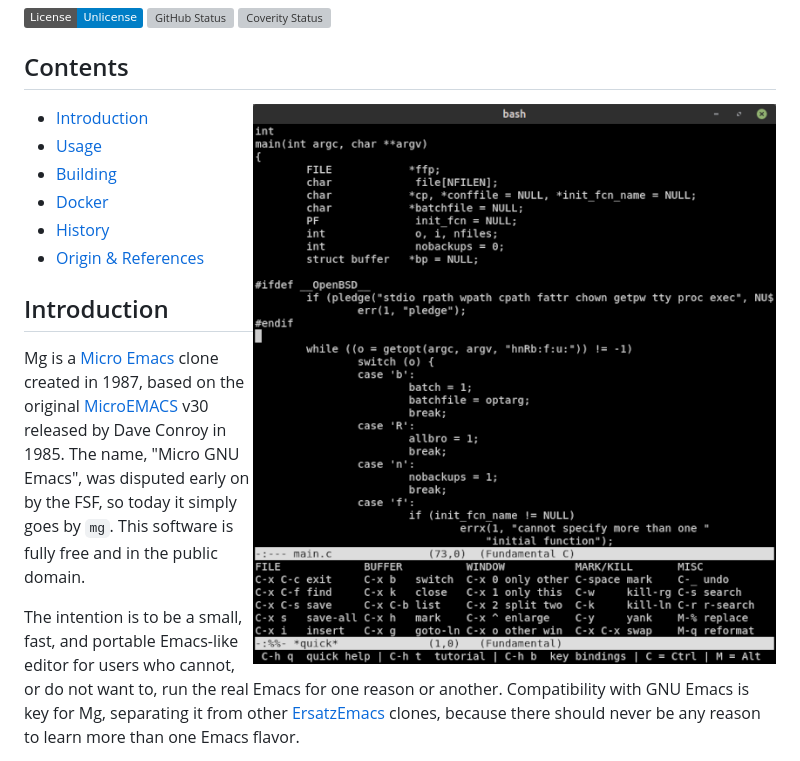
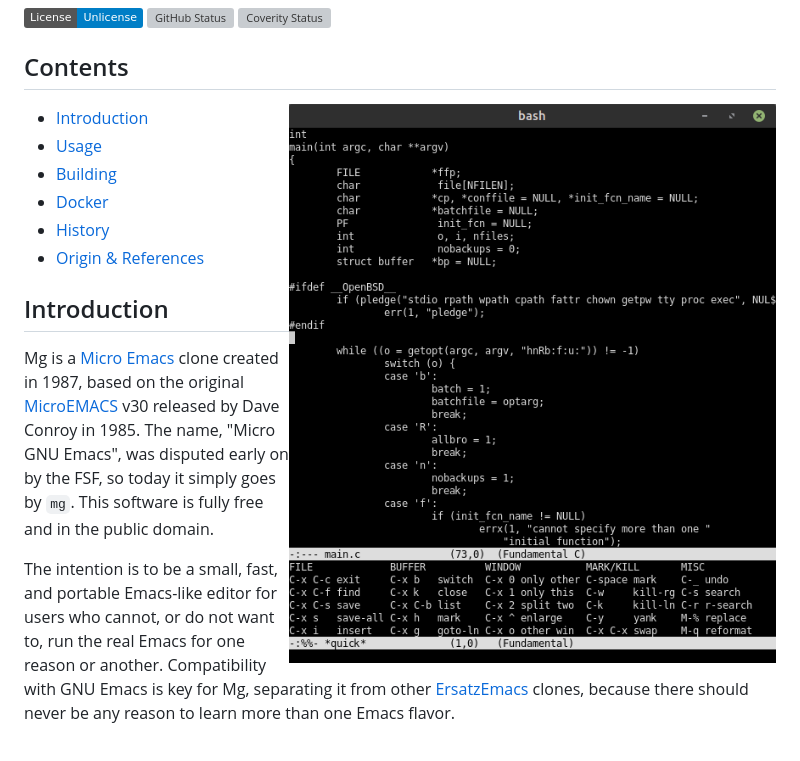
Before and after one commit to troglobit/mg, a Markdown page: README.md, the part around the change. Rendered like a GitHub page; pictures changed too: doc/mg-thumb.png (deleted), doc/mg.png; badges without logos; grey boxes are pictures that could not be loaded.

Commit message:
Reduce font size in screenshot so we don't need a thumbnail
Signed-off-by: Joachim Wiberg <troglobit@gmail.com>

```diff
--- a/README.md
+++ b/README.md
@@ -4,7 +4,7 @@ Micro (GNU) Emacs
 
 Contents
 --------
-<a href="doc/mg.png"><img align="right" src="doc/mg-thumb.png" title="mg in action"></a>
+<a href="doc/mg.png"><img align="right" src="doc/mg.png" title="mg in action"></a>
 
 * [Introduction](#introduction)
 * [Usage](#usage)
```
